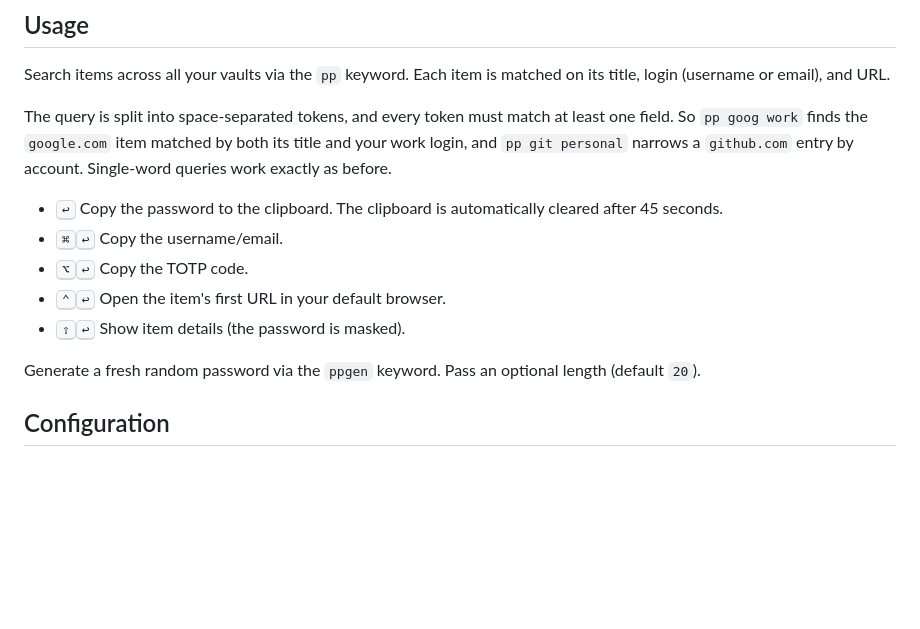
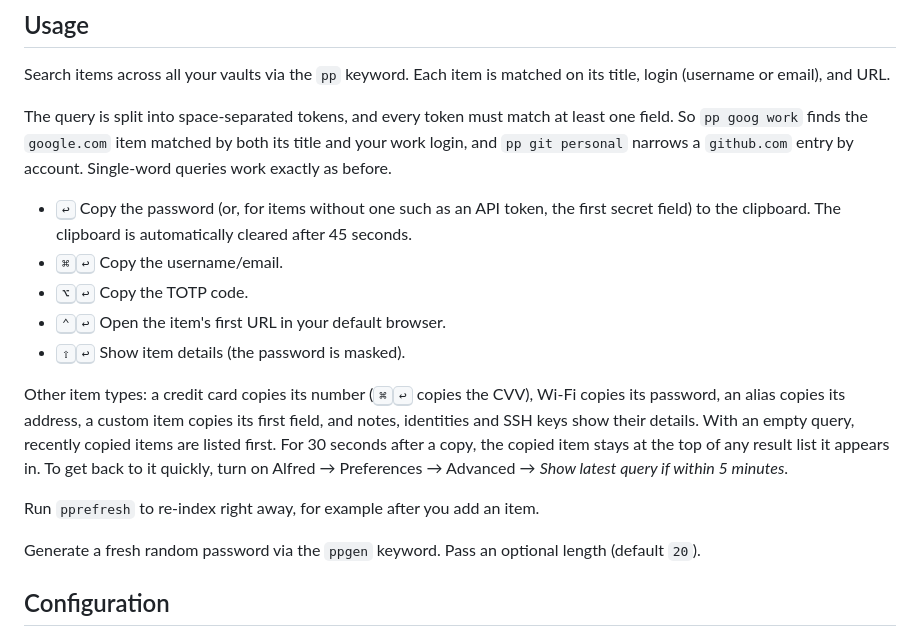
Before and after one commit to sebkrupa/alfred-proton-workflow, a Markdown page: INSTRUCTIONS.md, the part around the change. Drawn GitHub-style; blank space fills up the shorter version.

```diff
--- a/INSTRUCTIONS.md
+++ b/INSTRUCTIONS.md
@@ -46,11 +46,15 @@ Search items across all your vaults via the `pp` keyword. Each item is matched o
 
 The query is split into space-separated tokens, and every token must match at least one field. So `pp goog work` finds the `google.com` item matched by both its title and your work login, and `pp git personal` narrows a `github.com` entry by account. Single-word queries work exactly as before.
 
-* <kbd>↩</kbd> Copy the password to the clipboard. The clipboard is automatically cleared after 45 seconds.
+* <kbd>↩</kbd> Copy the password (or, for items without one such as an API token, the first secret field) to the clipboard. The clipboard is automatically cleared after 45 seconds.
 * <kbd>⌘</kbd><kbd>↩</kbd> Copy the username/email.
 * <kbd>⌥</kbd><kbd>↩</kbd> Copy the TOTP code.
 * <kbd>⌃</kbd><kbd>↩</kbd> Open the item's first URL in your default browser.
 * <kbd>⇧</kbd><kbd>↩</kbd> Show item details (the password is masked).
+
+Other item types: a credit card copies its number (<kbd>⌘</kbd><kbd>↩</kbd> copies the CVV), Wi-Fi copies its password, an alias copies its address, a custom item copies its first field, and notes, identities and SSH keys show their details. With an empty query, recently copied items are listed first. For 30 seconds after a copy, the copied item stays at the top of any result list it appears in. To get back to it quickly, turn on Alfred → Preferences → Advanced → *Show latest query if within 5 minutes*.
+
+Run `pprefresh` to re-index right away, for example after you add an item.
 
 Generate a fresh random password via the `ppgen` keyword. Pass an optional length (default `20`).
 
```
Also changed, not shown: README.md (+61 -6 lines), docs/alfred-history-setting.png (added), 8 other files.
